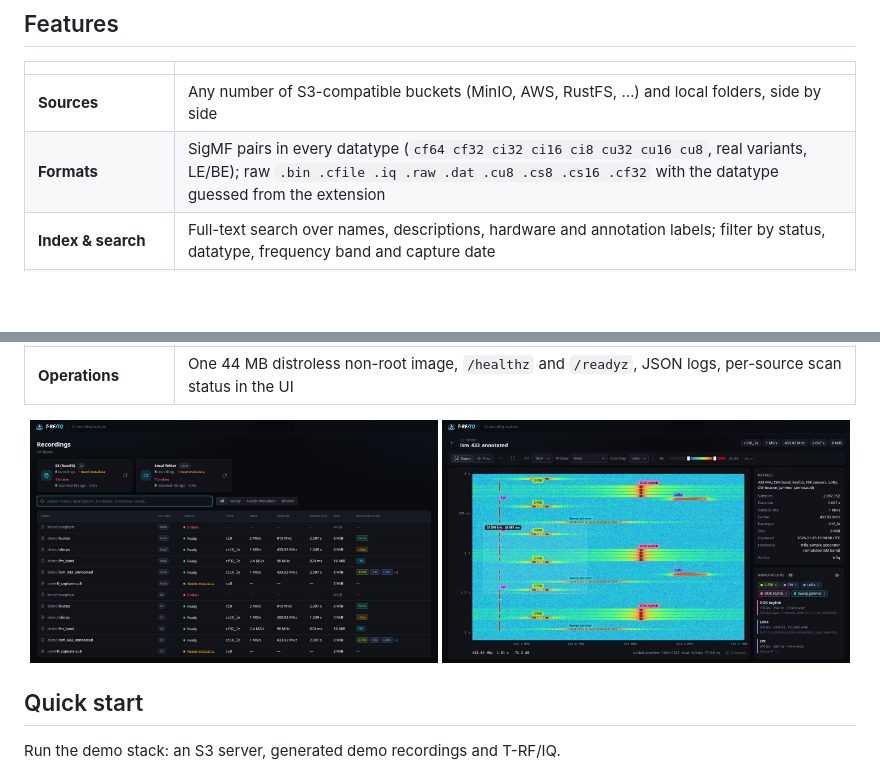
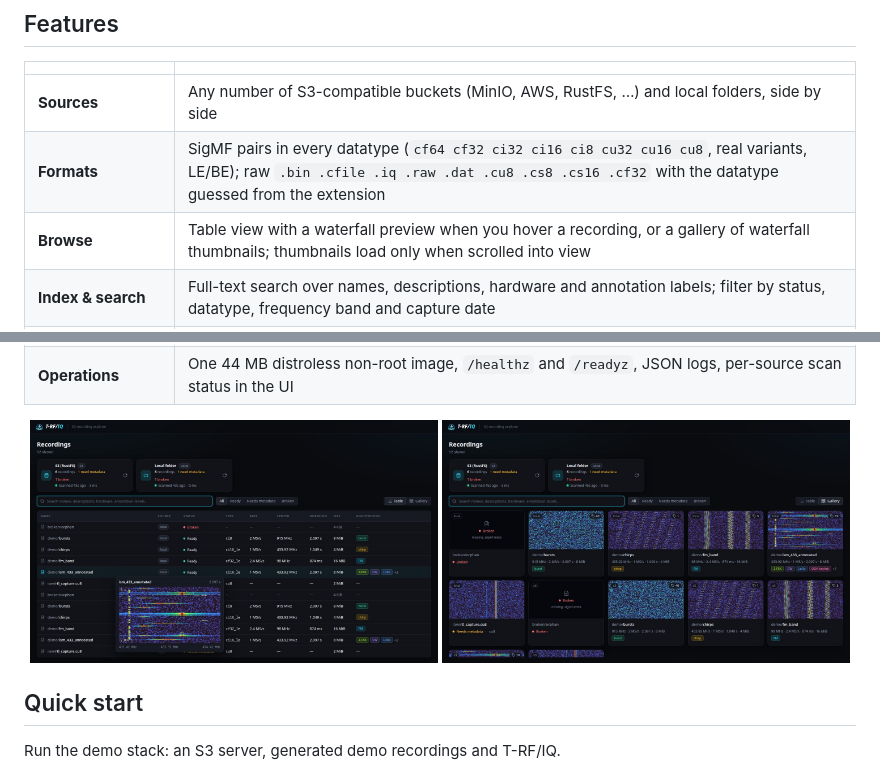
Before and after one commit to marotoby/trfiq, a Markdown page: README.md, 2 parts joined by grey strips. Drawn GitHub-style; pictures changed too: docs/images/screenshot-gallery.jpg (added), docs/images/screenshot-recordings.jpg; blank space fills up the shorter version.

```diff
--- a/README.md
+++ b/README.md
@@ -53,6 +53,7 @@ responsive even on 100 GB files.
 |---|---|
 | **Sources** | Any number of S3-compatible buckets (MinIO, AWS, RustFS, …) and local folders, side by side |
 | **Formats** | SigMF pairs in every datatype (`cf64 cf32 ci32 ci16 ci8 cu32 cu16 cu8`, real variants, LE/BE); raw `.bin .cfile .iq .raw .dat .cu8 .cs8 .cs16 .cf32` with the datatype guessed from the extension |
+| **Browse** | Table view with a waterfall preview when you hover a recording, or a gallery of waterfall thumbnails; thumbnails load only when scrolled into view |
 | **Index & search** | Full-text search over names, descriptions, hardware and annotation labels; filter by status, datatype, frequency band and capture date |
 | **Spectrogram** | FFT 256 to 16384, Hann / Blackman-Harris / rectangular windows, turbo / viridis / gray colormaps, max-hold downsampling so short bursts never vanish when zoomed out |
 | **Spectrum & time plots** | For whatever time range is on screen: power spectrum (mean + max hold) and I/Q over time. Raw samples when zoomed in, a min/max envelope when zoomed out, so peaks never disappear |
@@ -62,8 +63,8 @@ responsive even on 100 GB files.
 | **Operations** | One 44 MB distroless non-root image, `/healthz` and `/readyz`, JSON logs, per-source scan status in the UI |
 
 <p align="center">
-  <img src="docs/images/screenshot-recordings.jpg" alt="Recording list with source status and search" width="49%">
-  <img src="docs/images/screenshot-box-zoom.jpg" alt="Box zoom with live delta-f and delta-t" width="49%">
+  <img src="docs/images/screenshot-recordings.jpg" alt="Table view with a waterfall preview on hover" width="49%">
+  <img src="docs/images/screenshot-gallery.jpg" alt="Gallery view with waterfall thumbnails" width="49%">
 </p>
 
 ## Quick start
```
Also changed, not shown: other parts of README.md (+4 -0 lines), 6 other files.
